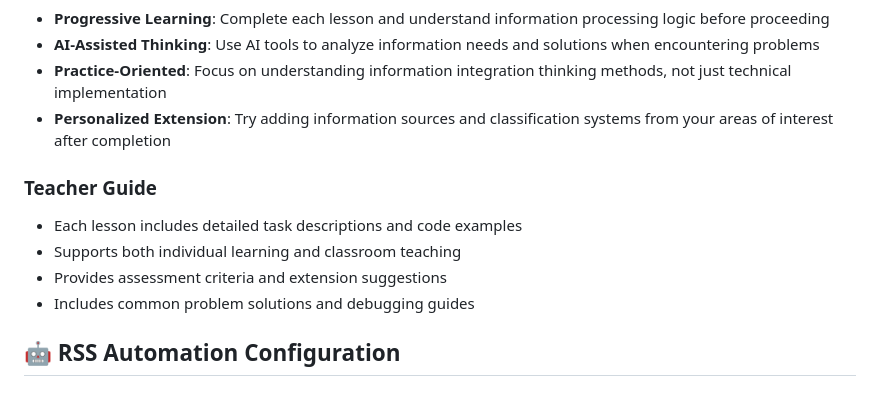
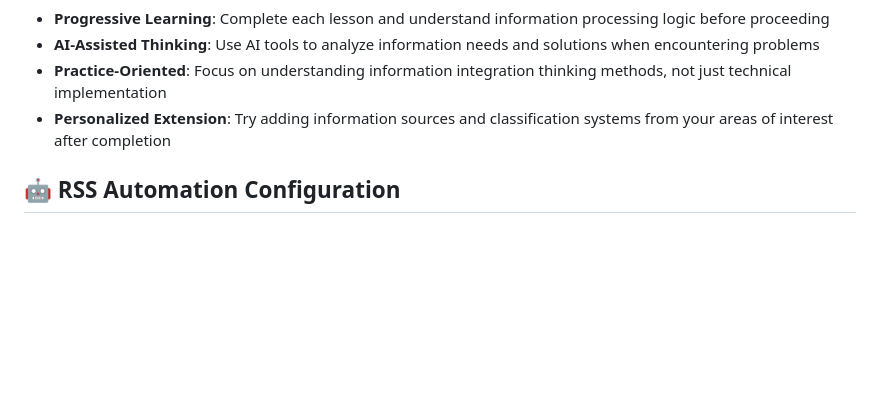
Before and after one commit to zhaomiao413-glitch/curated-gems, a Markdown page: README_EN.md, the part around the change. GitHub-like rendering; blank space fills up the shorter version.

```diff
--- a/README_EN.md
+++ b/README_EN.md
@@ -121,12 +121,6 @@ curated-gems/
 - **Practice-Oriented**: Focus on understanding information integration thinking methods, not just technical implementation
 - **Personalized Extension**: Try adding information sources and classification systems from your areas of interest after completion
 
-### Teacher Guide
-- Each lesson includes detailed task descriptions and code examples
-- Supports both individual learning and classroom teaching
-- Provides assessment criteria and extension suggestions
-- Includes common problem solutions and debugging guides
-
 ## 🤖 RSS Automation Configuration
 
 ### Environment Variable Setup
```
Also changed, not shown: README.md (+16 -44 lines).
